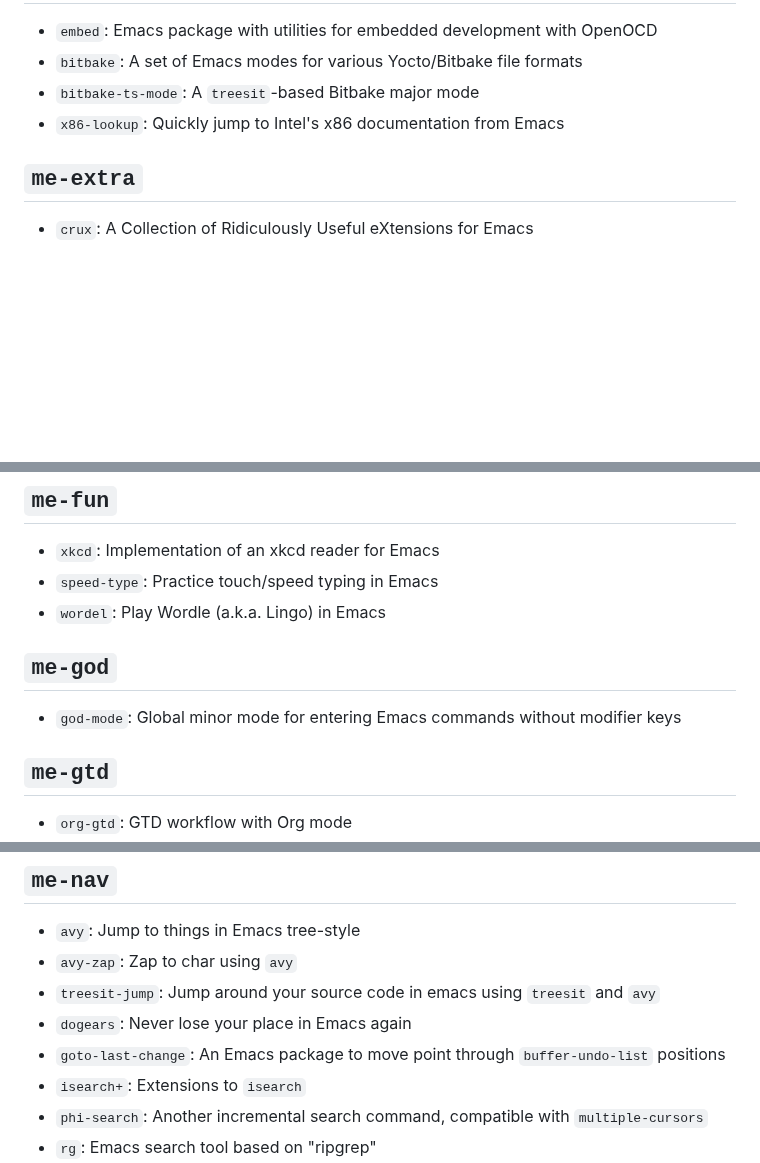
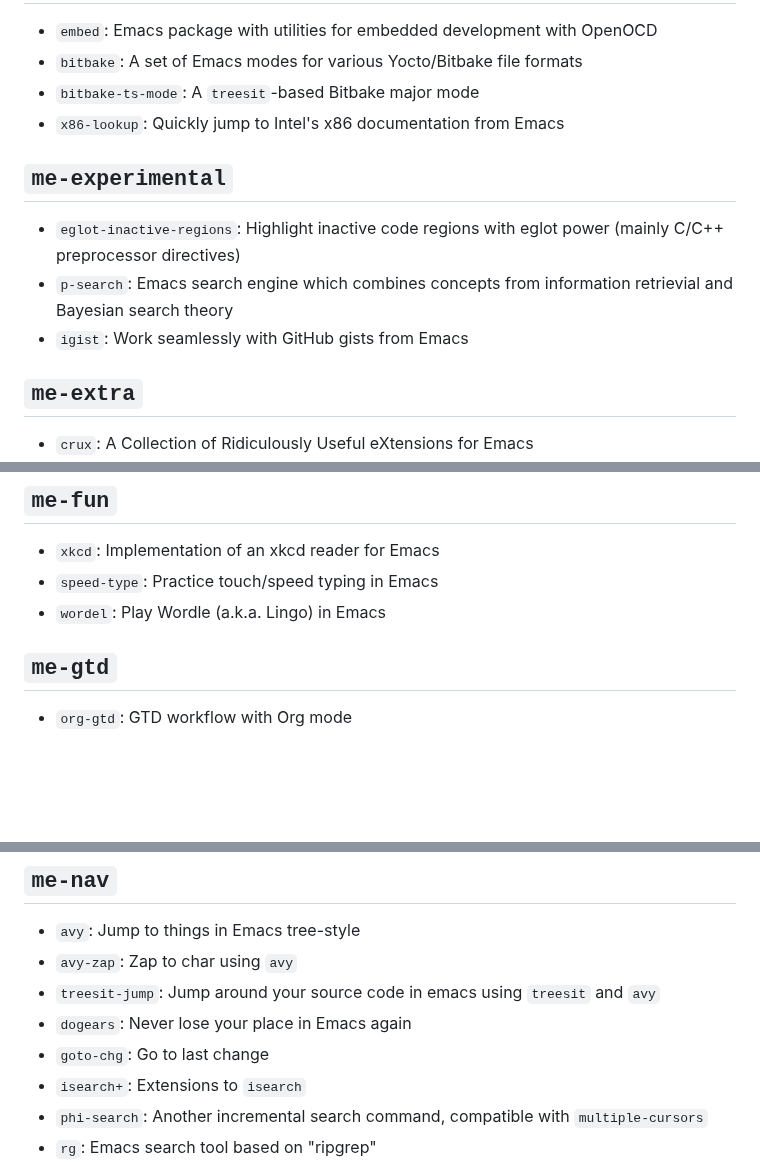
Before and after one commit to abougouffa/minemacs, a Markdown page: docs/PACKAGES.md, 3 parts joined by grey strips. Rendered like a GitHub page; blank space fills up the shorter version.

```diff
--- a/docs/PACKAGES.md
+++ b/docs/PACKAGES.md
@@ -86,6 +84,11 @@
 * `bitbake-ts-mode`: A `treesit`-based Bitbake major mode
 * `x86-lookup`: Quickly jump to Intel's x86 documentation from Emacs
 
+## `me-experimental`
+* `eglot-inactive-regions`: Highlight inactive code regions with eglot power (mainly C/C++ preprocessor directives)
+* `p-search`: Emacs search engine which combines concepts from information retrievial and Bayesian search theory
+* `igist`: Work seamlessly with GitHub gists from Emacs
+
 ## `me-extra`
 * `crux`: A Collection of Ridiculously Useful eXtensions for Emacs
 * `run-in-dir`: Override the `default-directory` in the next command
@@ -105,9 +108,6 @@
 * `xkcd`: Implementation of an xkcd reader for Emacs
 * `speed-type`: Practice touch/speed typing in Emacs
 * `wordel`: Play Wordle (a.k.a. Lingo) in Emacs
-
-## `me-god`
-* `god-mode`: Global minor mode for entering Emacs commands without modifier keys
 
 ## `me-gtd`
 * `org-gtd`: GTD workflow with Org mode
@@ -146,7 +146,7 @@
 * `avy-zap`: Zap to char using `avy`
 * `treesit-jump`: Jump around your source code in emacs using `treesit` and `avy`
 * `dogears`: Never lose your place in Emacs again
-* `goto-last-change`: An Emacs package to move point through `buffer-undo-list` positions
+* `goto-chg`: Go to last change
 * `isearch+`: Extensions to `isearch`
 * `phi-search`: Another incremental search command, compatible with `multiple-cursors`
 * `rg`: Emacs search tool based on "ripgrep"
```
Also changed, not shown: other parts of docs/PACKAGES.md (+9 -5 lines), docs/DOCS.md (+25 -19 lines), docs/EXTERNAL-TOOLS.md (+52 -51 lines).
